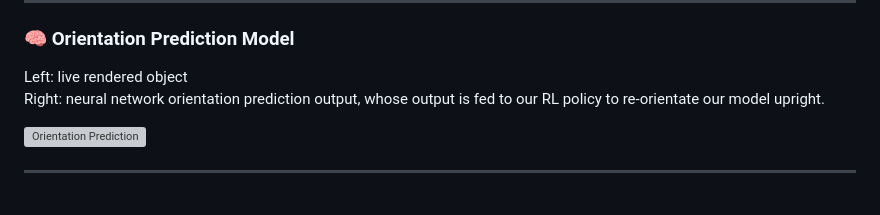
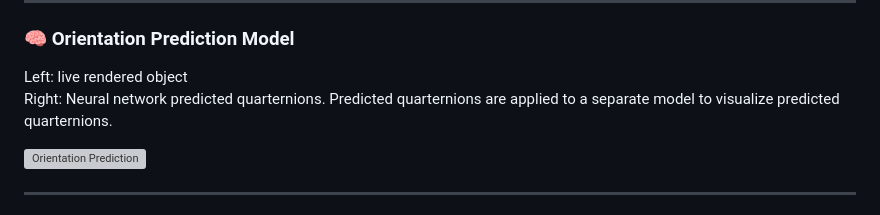
Before and after one commit to sagerkudrick/main-prediction-RL, a Markdown page: README.md, the part around the change. GitHub-like rendering; grey boxes are pictures that could not be loaded.

Commit message:
Clarify neural network output description
Updated description of neural network output in README.

```diff
--- a/README.md
+++ b/README.md
@@ -16,7 +16,7 @@ A trained RL policy actively re-orients the 3D engine model upright in real time
 
 ### 🧠 Orientation Prediction Model
 Left: live rendered object
-Right: neural network orientation prediction output, whose output is fed to our RL policy to re-orientate our model upright.
+Right: Neural network predicted quarternions. Predicted quarternions are applied to a separate model to visualize predicted quarternions.
 
 ![Orientation Prediction](img/predictions.gif)
 
```
